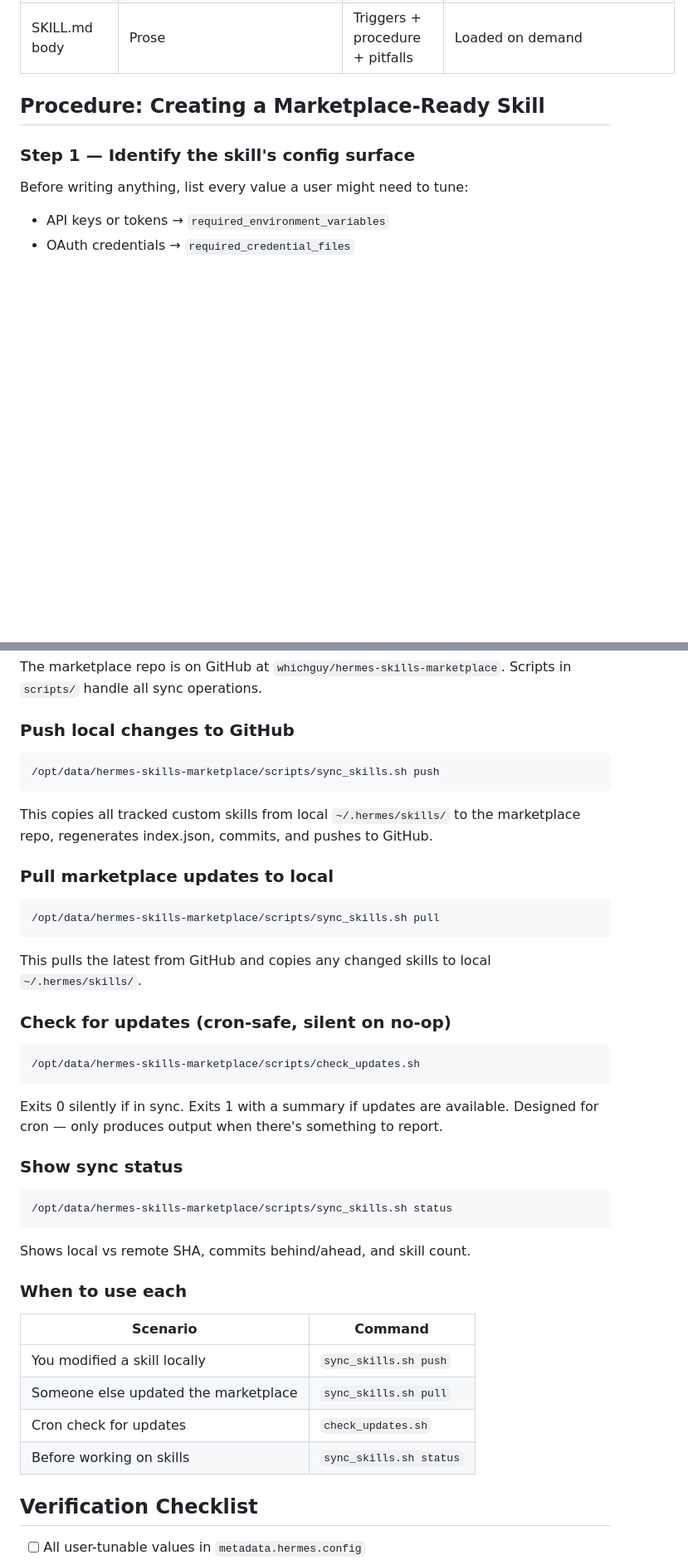
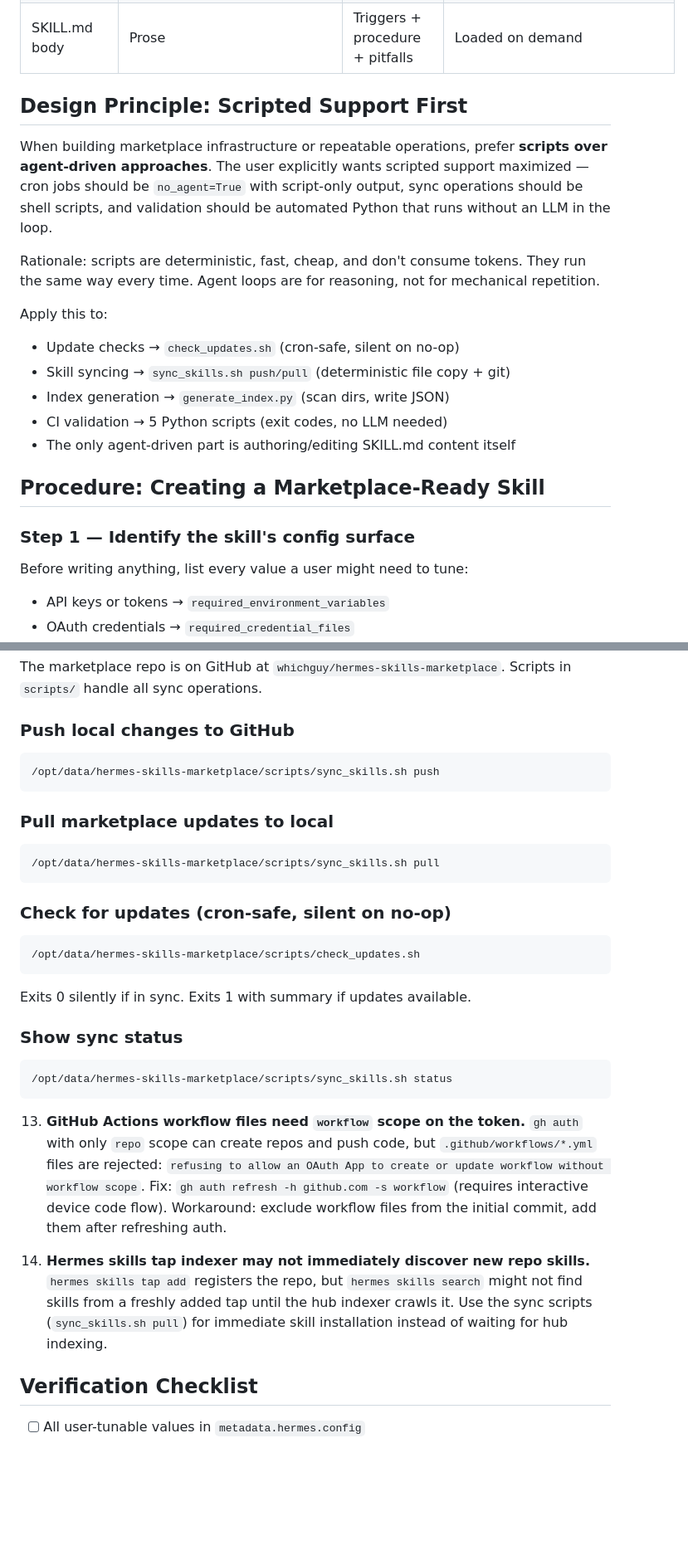
Before and after one commit to whichguy/hermes-skills-marketplace, a Markdown page: skills/skill-marketplace/SKILL.md, 2 parts joined by grey strips. Shown at 83% size. GitHub-like rendering; blank space fills up the shorter version.

````diff
--- a/skills/skill-marketplace/SKILL.md
+++ b/skills/skill-marketplace/SKILL.md
@@ -62,6 +62,25 @@ London without editing a single line.
 | Templates | `templates/*` | Output formats | `${HERMES_SKILL_DIR}/templates/` |
 | References | `references/*.md` | Bulky docs | `${HERMES_SKILL_DIR}/references/` |
 | SKILL.md body | Prose | Triggers + procedure + pitfalls | Loaded on demand |
+
+## Design Principle: Scripted Support First
+
+When building marketplace infrastructure or repeatable operations, prefer
+**scripts over agent-driven approaches**. The user explicitly wants scripted
+support maximized — cron jobs should be `no_agent=True` with script-only
+output, sync operations should be shell scripts, and validation should be
+automated Python that runs without an LLM in the loop.
+
+Rationale: scripts are deterministic, fast, cheap, and don't consume tokens.
+They run the same way every time. Agent loops are for reasoning, not for
+mechanical repetition.
+
+Apply this to:
+- Update checks → `check_updates.sh` (cron-safe, silent on no-op)
+- Skill syncing → `sync_skills.sh push/pull` (deterministic file copy + git)
+- Index generation → `generate_index.py` (scan dirs, write JSON)
+- CI validation → 5 Python scripts (exit codes, no LLM needed)
+- The only agent-driven part is authoring/editing SKILL.md content itself
 
 ## Procedure: Creating a Marketplace-Ready Skill
 
@@ -313,48 +412,40 @@ The marketplace repo is on GitHub at `whichguy/hermes-skills-marketplace`.
 Scripts in `scripts/` handle all sync operations.
 
 ### Push local changes to GitHub
-
 ```bash
 /opt/data/hermes-skills-marketplace/scripts/sync_skills.sh push
 ```
 
-This copies all tracked custom skills from local `~/.hermes/skills/` to the
-marketplace repo, regenerates index.json, commits, and pushes to GitHub.
-
 ### Pull marketplace updates to local
-
 ```bash
 /opt/data/hermes-skills-marketplace/scripts/sync_skills.sh pull
 ```
 
-This pulls the latest from GitHub and copies any changed skills to local
-`~/.hermes/skills/`.
-
 ### Check for updates (cron-safe, silent on no-op)
-
 ```bash
 /opt/data/hermes-skills-marketplace/scripts/check_updates.sh
 ```
-
-Exits 0 silently if in sync. Exits 1 with a summary if updates are available.
-Designed for cron — only produces output when there's something to report.
+Exits 0 silently if in sync. Exits 1 with summary if updates available.
 
 ### Show sync status
-
 ```bash
 /opt/data/hermes-skills-marketplace/scripts/sync_skills.sh status
 ```
 
-Shows local vs remote SHA, commits behind/ahead, and skill count.
+13. **GitHub Actions workflow files need `workflow` scope on the token.**
+    `gh auth` with only `repo` scope can create repos and push code, but
+    `.github/workflows/*.yml` files are rejected: `refusing to allow an OAuth
+    App to create or update workflow without workflow scope`. Fix:
+    `gh auth refresh -h github.com -s workflow` (requires interactive device
+    code flow). Workaround: exclude workflow files from the initial commit,
+    add them after refreshing auth.
 
-### When to use each
-
-| Scenario | Command |
-|----------|---------|
-| You modified a skill locally | `sync_skills.sh push` |
-| Someone else updated the marketplace | `sync_skills.sh pull` |
-| Cron check for updates | `check_updates.sh` |
-| Before working on skills | `sync_skills.sh status` |
+14. **Hermes skills tap indexer may not immediately discover new repo
+    skills.** `hermes skills tap add` registers the repo, but
+    `hermes skills search` might not find skills from a freshly added tap
+    until the hub indexer crawls it. Use the sync scripts
+    (`sync_skills.sh pull`) for immediate skill installation instead of
+    waiting for hub indexing.
 
 ## Verification Checklist
 
````
Also changed, not shown: other parts of skills/skill-marketplace/SKILL.md (+90 -8 lines), 1 other file.
